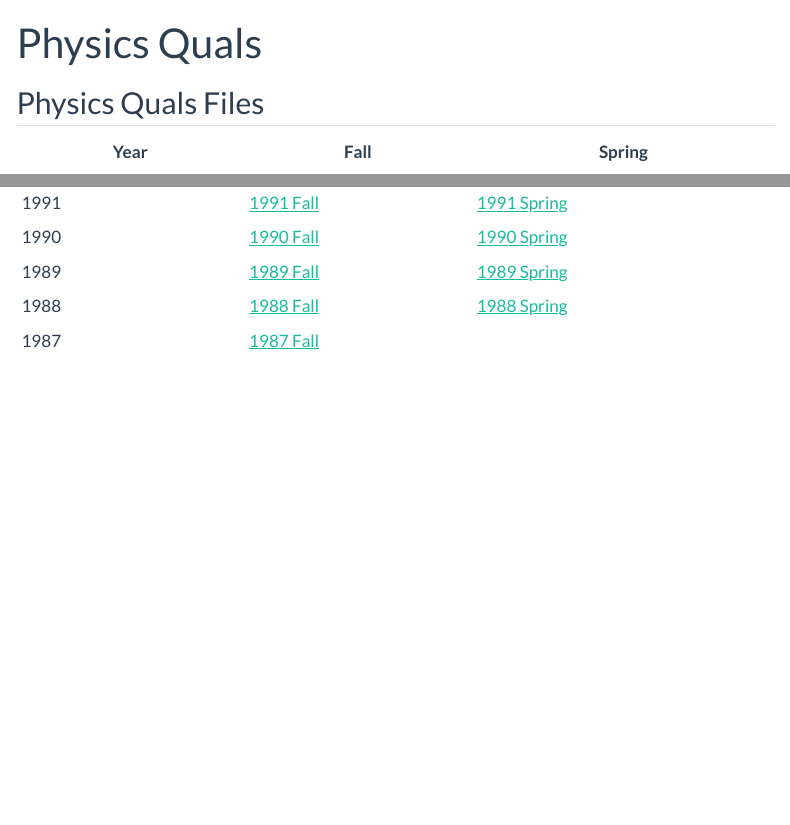
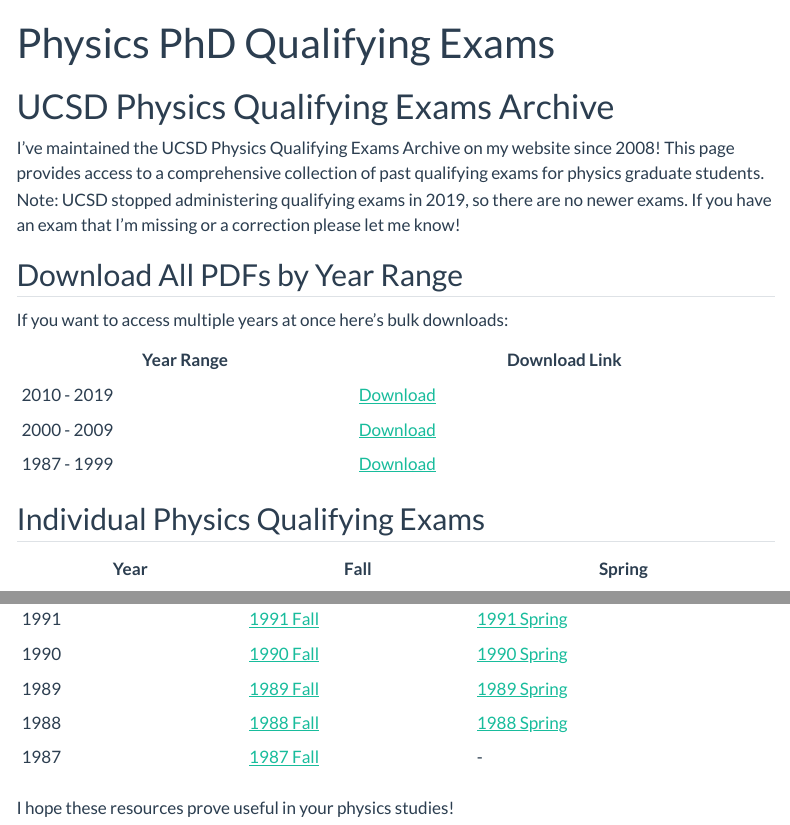
Before and after one commit to jbwhit/website, a Quarto document (nbs/physics/physics-quals/index.qmd): the page in a window 1100 px wide, from its top, and a second part further down, joined at a grey line. Rendered offline with R 4.5, knitr and Pandoc in place of Quarto, with nearby package versions; menus at the side of the page are left out.

Commit message:
Update to include bulk download options

```diff
--- a/nbs/physics/physics-quals/index.qmd
+++ b/nbs/physics/physics-quals/index.qmd
@@ -1,9 +1,23 @@
 ---
-title: "Physics Quals"
-description: "UC San Diego Physics PhD qualifying exams"
+title: "Physics PhD Qualifying Exams"
+description: "UC San Diego Physics PhD qualifying exams from 1987 through 2019."
 ---
 
-## Physics Quals Files
+# UCSD Physics Qualifying Exams Archive
+
+I've maintained the UCSD Physics Qualifying Exams Archive on my website since 2008! This page provides access to a comprehensive collection of past qualifying exams for physics graduate students. Note: UCSD stopped administering qualifying exams in 2019, so there are no newer exams. If you have an exam that I'm missing or a correction please let me know!
+
+## Download All PDFs by Year Range
+
+If you want to access multiple years at once here's bulk downloads:
+
+| Year Range | Download Link |
+|------------|---------------|
+| 2010 - 2019 | [Download](https://www.dropbox.com/scl/fi/c3kvhokov63wdo22wuvpp/2010_2019.tar.gz?rlkey=jda4tcu2xzkkjmfsn7x0mfvg8&dl=1) |
+| 2000 - 2009 | [Download](https://www.dropbox.com/scl/fi/sckazyxic4eptgni469cz/2000_2009.tar.gz?rlkey=zb4l2n31q6hghqdtp34avf2rb&dl=1) |
+| 1987 - 1999 | [Download](https://www.dropbox.com/scl/fi/sit3vk7lvig7pqhrd0op7/1987_1999.tar.gz?rlkey=48pqqkycm7b21ux3d2r7ilab6&dl=1) |
+
+## Individual Physics Qualifying Exams
 
 | Year | Fall | Spring |
 |------|------|--------|
@@ -39,4 +53,6 @@
 | 1990 | [1990 Fall](https://www.dropbox.com/scl/fi/wh3wjpxhpy4yw2av34urc/1990fall.pdf?rlkey=iqbxzn8b8dfexpmd5e7vo9ewr&dl=1) | [1990 Spring](https://www.dropbox.com/scl/fi/h1kam5pu4mwon0wva0n1p/1990spring.pdf?rlkey=xej6ifdn5mt63j3frlp9wemnb&dl=1) |
 | 1989 | [1989 Fall](https://www.dropbox.com/scl/fi/1jkbbdp295oem9navyay2/1989fall.pdf?rlkey=tmbir0kulx3rm300hotkcfrzu&dl=1) | [1989 Spring](https://www.dropbox.com/scl/fi/wz2190ibywt8q5sn35cwv/1989spring.pdf?rlkey=lqvzfxr2kvaq84possnl14e76&dl=1) |
 | 1988 | [1988 Fall](https://www.dropbox.com/scl/fi/o7xtbpp0wwk8s1zafzs08/1988fall.pdf?rlkey=wbrjgbfa0weptnxzc9zsddon1&dl=1) | [1988 Spring](https://www.dropbox.com/scl/fi/rl2m80ardg1lr5a8qpahr/1988spring.pdf?rlkey=bxglzaysfq5ik4jdopan84yh2&dl=1) |
-| 1987 | [1987 Fall](https://www.dropbox.com/scl/fi/64v7uanvo5p485rlln34l/1987fall.pdf?rlkey=7w0s46hf9lgteh3gcz4c2yi1f&dl=1) |  |
+| 1987 | [1987 Fall](https://www.dropbox.com/scl/fi/64v7uanvo5p485rlln34l/1987fall.pdf?rlkey=7w0s46hf9lgteh3gcz4c2yi1f&dl=1) | - |
+
+I hope these resources prove useful in your physics studies!
```
Also changed, not shown: nbs/physics/physics-quals/index.qmd (4 more changed lines).
